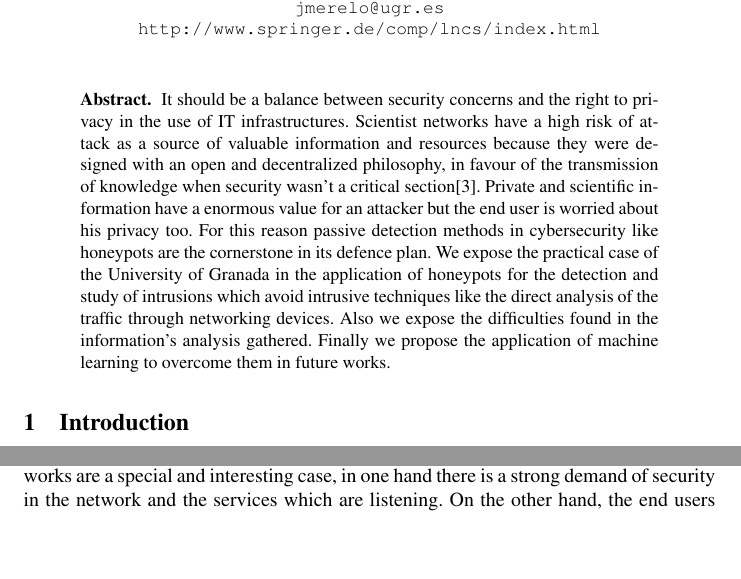
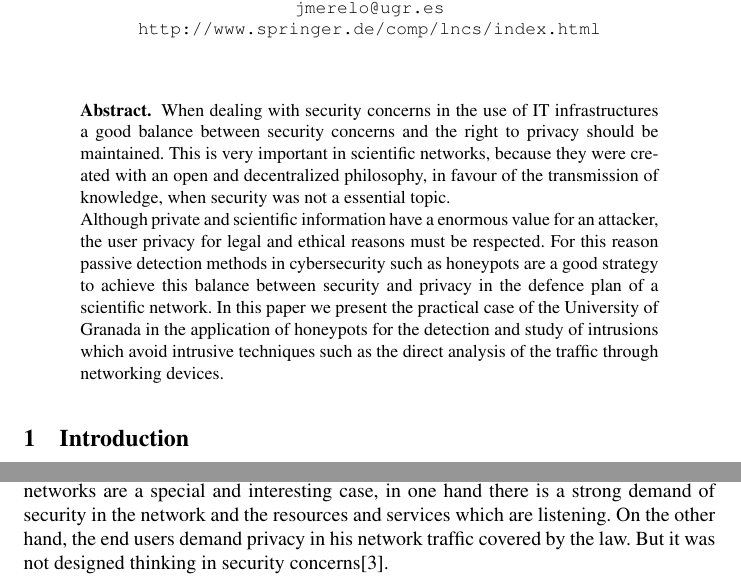
Before and after one commit to geneura-papers/2015_honey, a LaTeX thesis (articuloHoneypot.tex): two parts of page 1 of 5, joined at a grey line, cut so that both start at the same text, the shorter picture padded with empty space. Compiled offline with pdfLaTeX.

Commit message:
algunos_consejos_FERGU_15_06_2015

```diff
--- a/articuloHoneypot.tex
+++ b/articuloHoneypot.tex
@@ -10,12 +10,9 @@
 
 \title{Cybersecurity in IT-Scientist Network Infrastructures by
   Honeypots: Catching Cyber Threat Passively}
-% No deberías forzar saltos de página, Latex es muy listo para estas cosas - jj
-% Corregido.
 % El título no se entiende bien. Voy a por un issue. - JJ
-\titlerunning{Cybersecurity in IT-Scientist Network Infrastructures by Honeypots}
-% TIC en inglés es IT - JJ
-% Corregido.
+\titlerunning{Cybersecurity in IT-Scientific Network Infrastructures by Honeypots}
+
 \author{Juan Luis Martin Acal \and Pedro A. Castillo Valdivieso
 \and Gustavo Romero López \and Juan Julián Merelo Guervós}
 
@@ -33,72 +30,44 @@ Postfach 10 52 80,\\
 \maketitle
 
 \begin{abstract}
-It should be a balance between security concerns and the right to
-privacy in the use of IT infrastructures. Scientist networks have a
-% What should be a balance? Wouldn't that be "There should be a
-% balance" or "IT infrastructures in universities and other research
-% centers should strike a balance between... - JJ"
-high risk of attack as a source of valuable information and resources
-because they were designed with an open and decentralized philosophy,
-in favour of the transmission of knowledge when security wasn't a
-critical section\cite{iris-proyecto}.
+When dealing with security concerns in the use of IT infrastructures a good balance between security concerns and the right to privacy should be maintained. This is very important in scientific networks, because they were created with an open and decentralized philosophy, in favour of the transmission of knowledge, when security was not a essential topic.
+
+%\cite{iris-proyecto}.
 %No se ponen citas en el abstract - JJ
-%¿Sólo las universidades? ¿Por qué las universidades? - JJ
-%Porque en la concepción de sus redes se fomentó más el principio de
-%facilitar el acceso a la información frente a su protección - JL
 % Deberías hablar de las universidades en el título. NO IT-scientist - JJ
-%FERGU: Scientist networks->Scientific networks. Por otro lado empieza una frase categórica y de repente salto a lo de las redes. Pondría algo más literario, por ejemplo "When dealing with security concerns in the use of IT infraestructures a good balance between security concerns and the right to privacy should be mantained. This is very important in scientific networks, because they were created as... and they have..."
-%No uses contracciones en un paper "wasn't"->"was not"
-%Tampoco referencias en los abstracts, quita el iris-proyecto. Las leyes de los papers.
-%Bueno, y aunque no está mal del todo, en papers en inglés deberías citar papers en inglés. Busca una referencia equivalente a la que usas, pero en inglés, que queda más fino.
-Private and scientific information have a enormous value for an attacker but the end user is worried about his privacy too. %Par de
-             %fallos gordos de inglés. Por favor,
-             %tened cuidado- JJ
-             %FERGU: esto es repetir lo de arriba. Lo quitaría o lo pondría  más literario :) como antes : "Although private and sc. information have a great value for attackers, the end user privacy is an important ...blablabla"
-For this reason passive detection methods in cybersecurity like
-honeypots are the cornerstone in its defence plan. We expose the
-practical case of the University of Granada in the application of
+%FERGU: Bueno, y aunque no está mal del todo, en papers en inglés deberías citar papers en inglés. Busca una referencia equivalente a la que usas, pero en inglés, que queda más fino.
+%JL ME GUSTA BUSCARE REFERENCIAS EN INGLES PARA EL TEMA DE LA FINURA.
+Although private and scientific information have a enormous value for an attacker, the user privacy for legal and ethical reasons must be respected. For this reason passive detection methods in cybersecurity such as
+honeypots are a good strategy to achieve this balance between security and privacy in the defence plan of a scientific network. In this paper we present the practical case of the University of Granada in the application of
 honeypots for the detection and study of intrusions which avoid
-intrusive techniques like the direct analysis of the traffic through
-networking devices. Also we expose the difficulties found in the
-information's analysis gathered. Finally we propose the application of
-machine learning to overcome them in future works.
- % ¿Y cuál es el objetivo? ¿Caso de éxito? ¿Caso de fracaso? ¿Hay algo
- % original en la implementación de los honeypots? - JJ
-%El objetivo es mostrar que son como medios de detección muy efectivos
-%sin necesidad de ser intrusivos en el trafico de red, pero que
-%requieren de machine learning para solventar algunas deficiencias en
-%cuanto a la deteccion de amenazas avanzadas se refiere. Exito
+intrusive techniques such as the direct analysis of the traffic through
+networking devices.
+
+%Casos de exito - JL
 %https://www.honeynet.org/about,
-%https://es.scribd.com/doc/174841947/Memoria, y "llamare" a los
-%argentinos a ver si tienen algo publicado de como les va con su
-%sistema - JL
+%https://es.scribd.com/doc/174841947/Memoria
+
+%Para el futureworks -JL
+%Also we expose the difficulties found in the information's analysis gathered. ESTO SER DESCRIBE EN SU SECCION PERO NO SE PRESENTA.
+%Finally we propose the application of machine learning to overcome them in future works. ESTO SERA LA PROPUESTA PARA FUTURE WORKS
 % Future work no va en el abstract. SE cuenta qué se va a hacer - JJ
 
-%FERGU: La primera frase "its defence plan". El plan de defensa de quien? Ponerlo más claro: Ejemplo: A good strategy to achieve this balance between security and privacy is the use of honeypots, as the can be the cornerstone of the defence plan of research agencies. In this paper, we present... Also, we expose (para no repetir expose)
-%like -> such as (esto me pasaba a mí también xD)
+%FERGU:
 %Tampoco se suele poner el uso del future work en los abstract (si usas esos métodos de ML en el paper quita lo de future works). Deja claro en el abstract cual es el objetivo de este trabajo
 \end{abstract}
 
 
 \section{Introduction}
-From the earliest days, % ¿de qué? -JJ
-  networks have been experiencing an increasing number of
-  attacks. Nowadays, % pasas de earliest days a nowadays sin solución
-                     % de continuidad... algo tendrá que haber en
-                     % medio - JJ
-%Citar informes Norton y kaspersky anuales. - JL
+From the earliest days of network communications, these have been experiencing continuously increasing number of attacks\cite{esset-tendencias, cni-ccn-tendencias-2014}. Also, the complexity of these attacks against the information and resources  in the networks has increased. This increase is motivated by  economic, politic or military interests or by the same entities interested in exercise a bigger control over communication freedom in The Internet\cite{cni-ccn-tendencias-2014, cni-ccn-tendencias-2015}.
+%Informe CISCO NSA
+
+Nowadays, although private and scientific information have a enormous value for an attacker, the user privacy for legal and ethical reasons must be respected.
 %FERGU: With the upswing of Internet, the number of attacks on networks have been increased significantly.
-the number of attacks increases continuously\cite{esset-tendencias}\cite{cni-ccn-tendencias-2014}. Scientist networks are a special and interesting case, % cita - JJ
-%Corregido
-%FERGU: para usar dos citas seguidas pon mejor \cite{esset-tendencias,cni-ccn-tendencias-2014}
-in one hand there is a strong demand of security in the network and the services which are listening. On the other hand, the end users demand privacy in his network traffic. In this scene the honeypots have an important role in the detection and protection against cyber attacks.
-% ¿Por qué la universidad? ¿Qué le hace especial? Si tienes una
-% universidad y quieres aplicarlo, ¿qué tienes que hacer? - JJ
-%Diseño abierto y sin seguridad original y aun muy implantado RED-IRIS - JL
-%Si tienes una universidad solo necesitas permiso del órgano responsable de la infraestructura de red y equipo multidisciplinar formado administración de redes y sistemas. - JL
+%JUANLU: Desde el primer dia. Tema a parte es que no se documentara ni existan fuentes oficiales porque las empresas y los gobiernos lo ocultaban.
+Scientific networks are a special and interesting case, in one hand there is a strong demand of security in the network and the resources and services which are listening. On the other hand, the end users demand privacy in his network traffic covered by the law. But it was not designed thinking in security concerns\cite{iris-proyecto}.
+%\subsection{Cyber-Space and Cyber-Threats}
+%\label{sect:Scientist Networks}
+%The cyberspace is a virtual space that wraps all types of digital communication  infrastructures and the entities that use them. The hostile actions from these entities against the security and safety of the information and others entities are ciberthreats. Internet is the most popular inhabitant of this space and for years we have seen how
 
-%No suele haber subsecciones en la introducción.
-%Unificar o sacar fuera del la introducción. -JL
-\subsection{Cyber-Space and Cyber-Threats}
-\label{sect:Scientist Networks}
+In contrast to the corporate networks which usually have grown from
+the inside to outside and which have most hosts behind the demilitarized
```
Also changed, not shown: articuloHoneypot.tex (32 more changed lines).
